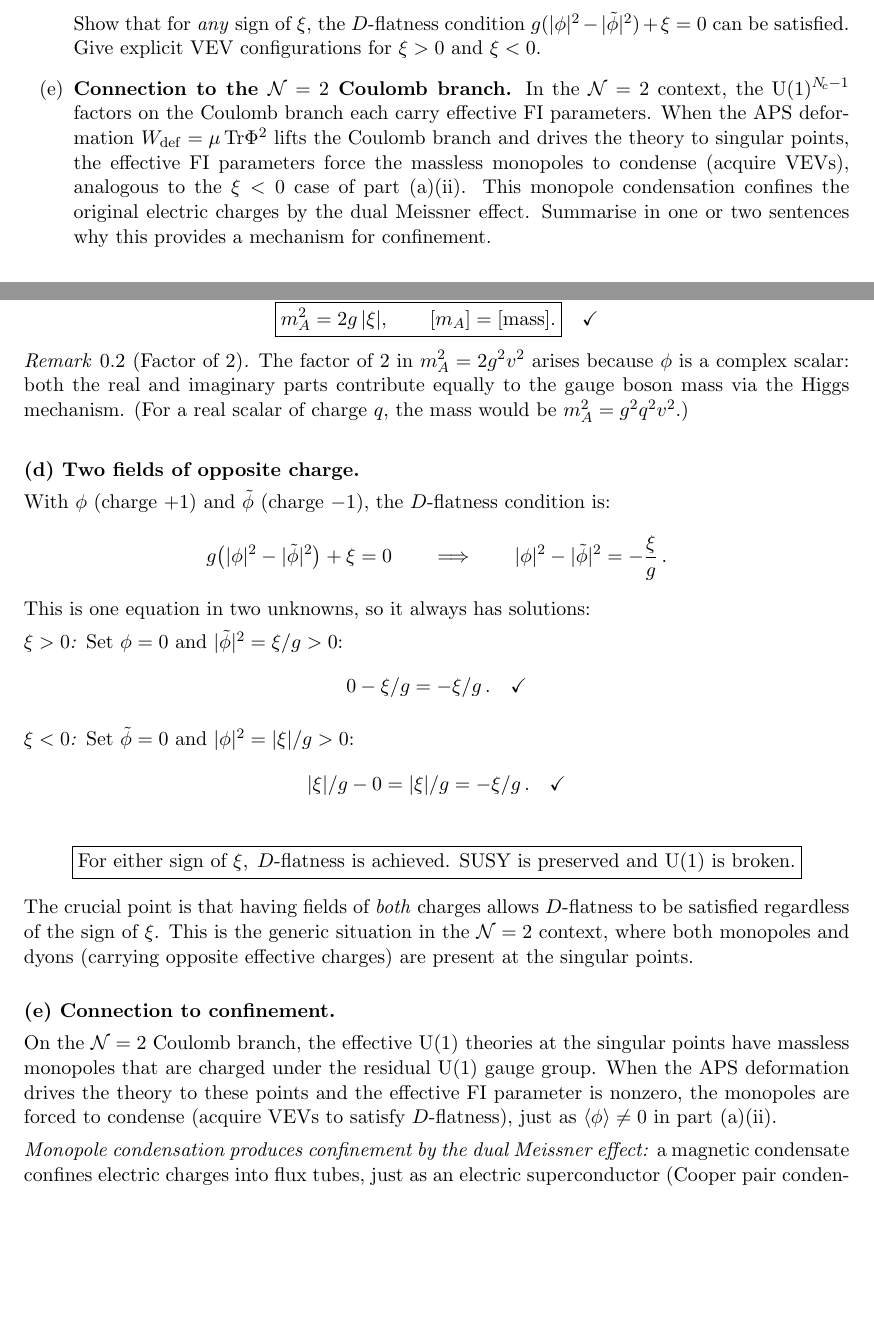
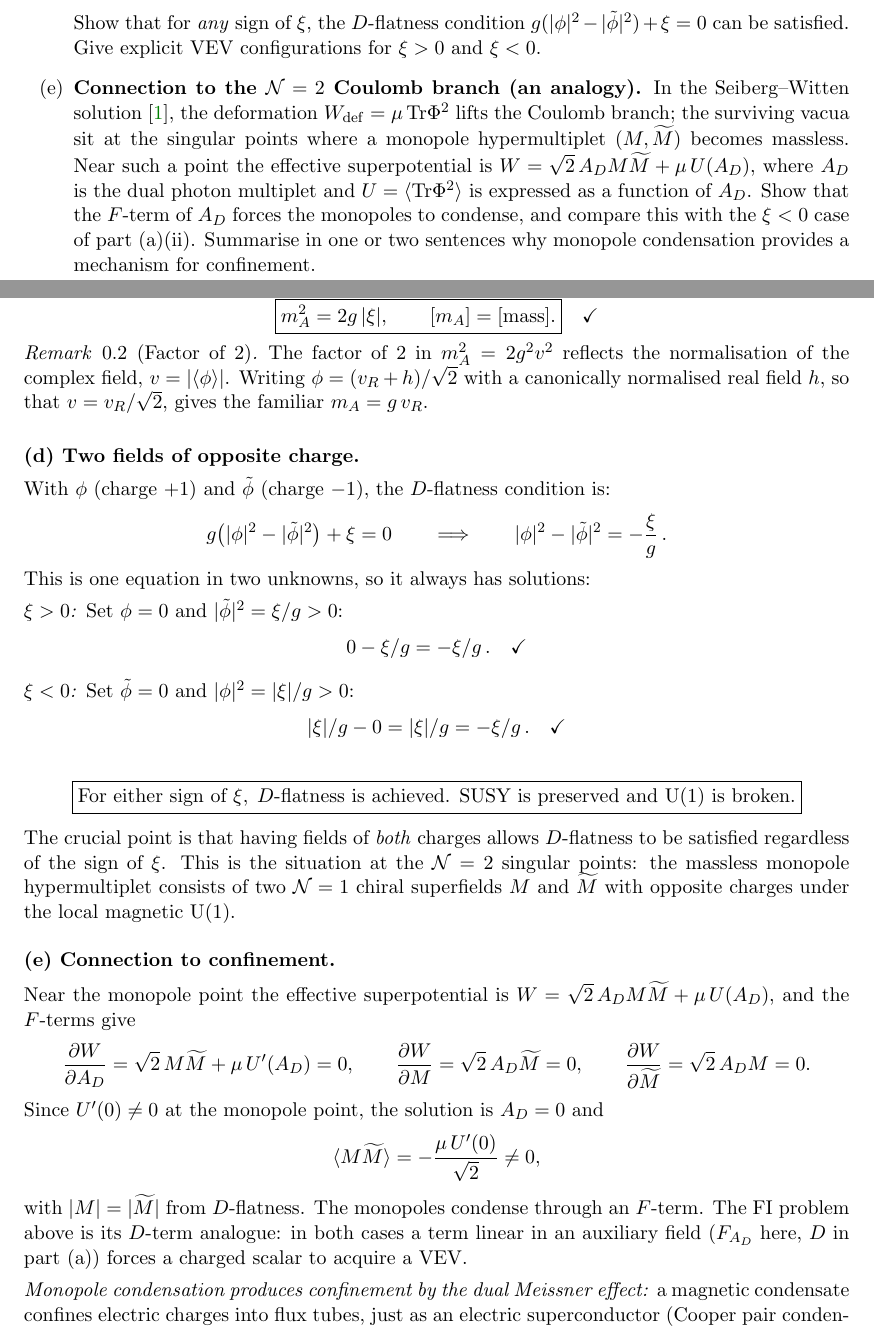
Before and after one commit to arivero/dualsm, a LaTeX problem sheet (exercises/exercise-04.tex): two parts of pages 4 and 6 of 10, joined at a grey line, cut so that both start at the same text, the shorter picture padded with empty space. Compiled offline with pdfLaTeX.

Commit message:
Exercise Set 4: Seiberg-Witten monopoles condense through an F-term
Problem 2 attributed monopole condensation to effective FI parameters.
In the Seiberg-Witten solution the deformation mu Tr Phi^2 becomes the
superpotential W = sqrt(2) A_D M Mtilde + mu U(A_D) near the monopole
point, and the F-term of A_D gives <M Mtilde> = -mu U'(0)/sqrt(2).
Part (e) is now labelled an analogy and derives this; the background
and solution call the FI D-term the D-term analogue of the mechanism.

Also: the part (d) remark describes the monopole hypermultiplet as two
chiral superfields of opposite charge (it had placed monopoles and
dyons at the same point), and the factor-of-2 remark in part (c) no
longer refers to a charged real scalar.

Co-Authored-By: Claude Opus 5.5 (1M context) <noreply@anthropic.com>

```diff
--- a/exercises/exercise-04.tex
+++ b/exercises/exercise-04.tex
@@ -348,16 +349,18 @@ chiral superfield $\Phi$ of charge $q = +1$, with no superpotential
     $g(|\phi|^2 - |\tilde\phi|^2) + \xi = 0$ can be satisfied.  Give
     explicit VEV configurations for $\xi > 0$ and $\xi < 0$.
 
-  \item \textbf{Connection to the $\mathcal{N}=2$ Coulomb branch.}
-    In the $\mathcal{N}=2$ context, the $\UU{1}^{\Nc-1}$ factors on
-    the Coulomb branch each carry effective FI parameters.  When the
-    APS deformation $\Wsup_{\mathrm{def}} = \mu\,\Tr\Phi^2$ lifts the
-    Coulomb branch and drives the theory to singular points, the
-    effective FI parameters force the massless monopoles to condense
-    (acquire VEVs), analogous to the $\xi < 0$ case of part~(a)(ii).
-    This monopole condensation confines the original electric charges by
-    the dual Meissner effect.  Summarise in one or two sentences why this
-    provides a mechanism for confinement.
+  \item \textbf{Connection to the $\mathcal{N}=2$ Coulomb branch (an
+    analogy).}  In the Seiberg--Witten solution~\cite{SW1994}, the
+    deformation $\Wsup_{\mathrm{def}} = \mu\,\Tr\Phi^2$ lifts the
+    Coulomb branch; the surviving vacua sit at the singular points where
+    a monopole hypermultiplet $(M, \widetilde{M})$ becomes massless.
+    Near such a point the effective superpotential is
+    $\Wsup = \sqrt{2}\,A_D M\widetilde{M} + \mu\,U(A_D)$, where $A_D$
+    is the dual photon multiplet and $U = \langle\Tr\Phi^2\rangle$ is
+    expressed as a function of $A_D$.  Show that the $F$-term of $A_D$
+    forces the monopoles to condense, and compare this with the
+    $\xi < 0$ case of part~(a)(ii).  Summarise in one or two sentences
+    why monopole condensation provides a mechanism for confinement.
 \end{enumerate}
 
 \medskip
@@ -464,10 +467,10 @@ Therefore $[m_A] = [\mathrm{mass}]$.
 \]
 
 \begin{remark}[Factor of 2]
-  The factor of $2$ in $m_A^2 = 2g^2 v^2$ arises because $\phi$ is a
-  complex scalar: both the real and imaginary parts contribute equally to
-  the gauge boson mass via the Higgs mechanism.  (For a real scalar of
-  charge $q$, the mass would be $m_A^2 = g^2 q^2 v^2$.)
+  The factor of $2$ in $m_A^2 = 2g^2 v^2$ reflects the normalisation of
+  the complex field, $v = |\langle\phi\rangle|$.  Writing
+  $\phi = (v_R + h)/\sqrt{2}$ with a canonically normalised real field
+  $h$, so that $v = v_R/\sqrt{2}$, gives the familiar $m_A = g\,v_R$.
 \end{remark}
 
 \bigskip
@@ -502,21 +505,34 @@ This is one equation in two unknowns, so it always has solutions:
 
 The crucial point is that having fields of \emph{both} charges allows
 $D$-flatness to be satisfied regardless of the sign of $\xi$.  This is
-the generic situation in the $\mathcal{N}=2$ context, where both
-monopoles and dyons (carrying opposite effective charges) are present at
-the singular points.
+the situation at the $\mathcal{N}=2$ singular points: the massless
+monopole hypermultiplet consists of two $\mathcal{N}=1$ chiral
+superfields $M$ and $\widetilde{M}$ with opposite charges under the local
+magnetic $\UU{1}$.
 
 \bigskip
 
 \textbf{(e) Connection to confinement.}
 
-On the $\mathcal{N}=2$ Coulomb branch, the effective $\UU{1}$
-theories at the singular points have massless monopoles that are
-charged under the residual $\UU{1}$ gauge group.  When the APS
-deformation drives the theory to these points and the effective FI
-parameter is nonzero, the monopoles are forced to condense (acquire
-VEVs to satisfy $D$-flatness), just as $\langle\phi\rangle \neq 0$
-in part~(a)(ii).
+Near the monopole point the effective superpotential is
+$\Wsup = \sqrt{2}\,A_D M\widetilde{M} + \mu\,U(A_D)$, and the
+$F$-terms give
+\[
+  \frac{\partial\Wsup}{\partial A_D}
+  = \sqrt{2}\,M\widetilde{M} + \mu\,U'(A_D) = 0,
+  \qquad
+  \frac{\partial\Wsup}{\partial M} = \sqrt{2}\,A_D\widetilde{M} = 0,
+  \qquad
+  \frac{\partial\Wsup}{\partial\widetilde{M}} = \sqrt{2}\,A_D M = 0.
+\]
+Since $U'(0) \neq 0$ at the monopole point, the solution is $A_D = 0$ and
+\[
+  \langle M\widetilde{M}\rangle = -\frac{\mu\,U'(0)}{\sqrt{2}} \neq 0,
+\]
+with $|M| = |\widetilde{M}|$ from $D$-flatness.  The monopoles condense
+through an $F$-term.  The FI problem above is its $D$-term analogue: in
+both cases a term linear in an auxiliary field ($F_{A_D}$ here, $D$ in
+part~(a)) forces a charged scalar to acquire a VEV.
 
 \textit{Monopole condensation produces confinement by the dual Meissner
 effect:} a magnetic condensate confines electric charges into flux
```
Also changed, not shown: exercises/exercise-04.pdf, exercises/exercise-04.tex (11 more changed lines).
